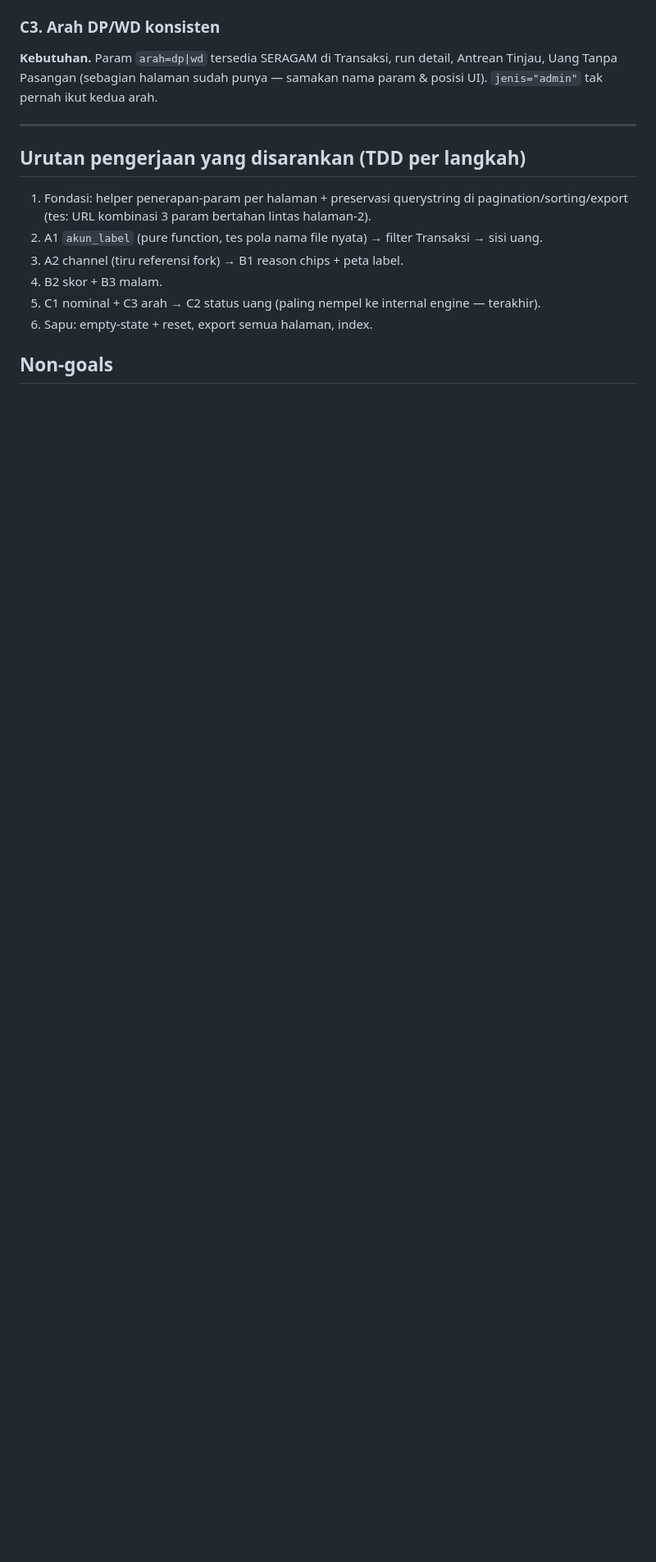
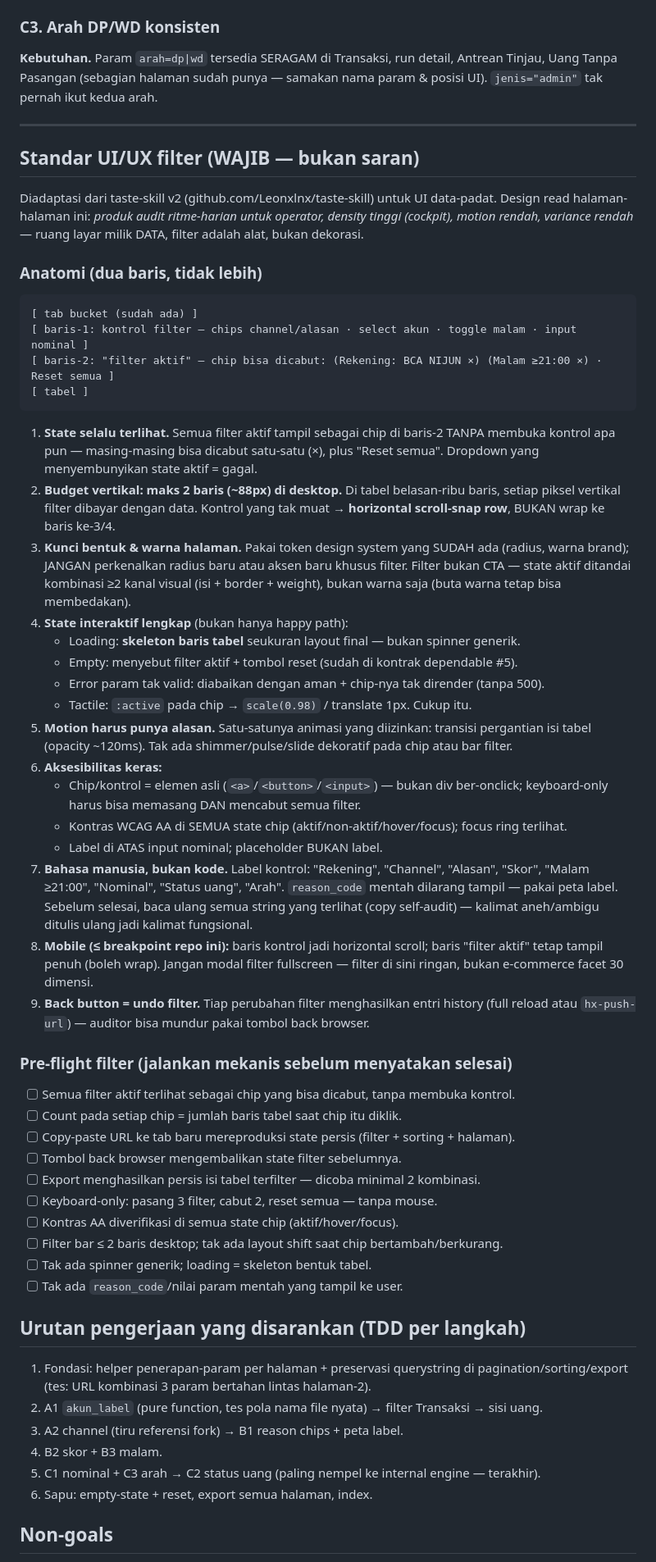
Before and after one commit to macerendi-art/Truth-of-auditor, a Markdown page: docs/spec-filter-lanjutan-2026-07-06.md, the part around one of its changes. Shown at 82% size. GitHub-like rendering; blank space fills up the shorter version.

Commit message:
docs(spec-filter): jam malam 18→21 + standar UI/UX wajib + pre-flight mekanis
Ambang malam jadi 21:00 (konstanta JAM_MALAM, label UI eksplisit). Tambah
standar UI/UX diadaptasi dari taste-skill v2 untuk UI data-padat: anatomi
2-baris ber-budget vertikal, chip filter-aktif yang bisa dicabut, state
interaktif lengkap (skeleton/empty/error/tactile), kunci bentuk-warna ke
design system halaman, motion beralasan, a11y keras (elemen asli, AA, focus),
bahasa manusia, back-button = undo. Plus pre-flight checklist 10 butir yang
dijalankan mekanis sebelum agen menyatakan selesai.

Co-Authored-By: Claude Fable 5 <noreply@anthropic.com>

````diff
--- a/docs/spec-filter-lanjutan-2026-07-06.md
+++ b/docs/spec-filter-lanjutan-2026-07-06.md
@@ -175,6 +178,68 @@ UI). `jenis="admin"` tak pernah ikut kedua arah.
 
 ---
 
+## Standar UI/UX filter (WAJIB — bukan saran)
+
+Diadaptasi dari taste-skill v2 (github.com/Leonxlnx/taste-skill) untuk UI data-padat.
+Design read halaman-halaman ini: *produk audit ritme-harian untuk operator, density
+tinggi (cockpit), motion rendah, variance rendah* — ruang layar milik DATA, filter
+adalah alat, bukan dekorasi.
+
+### Anatomi (dua baris, tidak lebih)
+
+```
+[ tab bucket (sudah ada) ]
+[ baris-1: kontrol filter — chips channel/alasan · select akun · toggle malam · input nominal ]
+[ baris-2: "filter aktif" — chip bisa dicabut: (Rekening: BCA NIJUN ×) (Malam ≥21:00 ×) · Reset semua ]
+[ tabel ]
+```
+
+1. **State selalu terlihat.** Semua filter aktif tampil sebagai chip di baris-2 TANPA
+   membuka kontrol apa pun — masing-masing bisa dicabut satu-satu (×), plus "Reset
+   semua". Dropdown yang menyembunyikan state aktif = gagal.
+2. **Budget vertikal: maks 2 baris (~88px) di desktop.** Di tabel belasan-ribu baris,
+   setiap piksel vertikal filter dibayar dengan data. Kontrol yang tak muat →
+   **horizontal scroll-snap row**, BUKAN wrap ke baris ke-3/4.
+3. **Kunci bentuk & warna halaman.** Pakai token design system yang SUDAH ada
+   (radius, warna brand); JANGAN perkenalkan radius baru atau aksen baru khusus filter.
+   Filter bukan CTA — state aktif ditandai kombinasi ≥2 kanal visual
+   (isi + border + weight), bukan warna saja (buta warna tetap bisa membedakan).
+4. **State interaktif lengkap** (bukan hanya happy path):
+   - Loading: **skeleton baris tabel** seukuran layout final — bukan spinner generik.
+   - Empty: menyebut filter aktif + tombol reset (sudah di kontrak dependable #5).
+   - Error param tak valid: diabaikan dengan aman + chip-nya tak dirender (tanpa 500).
+   - Tactile: `:active` pada chip → `scale(0.98)` / translate 1px. Cukup itu.
+5. **Motion harus punya alasan.** Satu-satunya animasi yang diizinkan: transisi
+   pergantian isi tabel (opacity ~120ms). Tak ada shimmer/pulse/slide dekoratif pada
+   chip atau bar filter.
+6. **Aksesibilitas keras:**
+   - Chip/kontrol = elemen asli (`<a>`/`<button>`/`<input>`) — bukan div ber-onclick;
+     keyboard-only harus bisa memasang DAN mencabut semua filter.
+   - Kontras WCAG AA di SEMUA state chip (aktif/non-aktif/hover/focus); focus ring terlihat.
+   - Label di ATAS input nominal; placeholder BUKAN label.
+7. **Bahasa manusia, bukan kode.** Label kontrol: "Rekening", "Channel", "Alasan",
+   "Skor", "Malam ≥21:00", "Nominal", "Status uang", "Arah". `reason_code` mentah
+   dilarang tampil — pakai peta label. Sebelum selesai, baca ulang semua string yang
+   terlihat (copy self-audit) — kalimat aneh/ambigu ditulis ulang jadi kalimat fungsional.
+8. **Mobile (≤ breakpoint repo ini):** baris kontrol jadi horizontal scroll; baris
+   "filter aktif" tetap tampil penuh (boleh wrap). Jangan modal filter fullscreen —
+   filter di sini ringan, bukan e-commerce facet 30 dimensi.
+9. **Back button = undo filter.** Tiap perubahan filter menghasilkan entri history
+   (full reload atau `hx-push-url`) — auditor bisa mundur pakai tombol back browser.
+
+### Pre-flight filter (jalankan mekanis sebelum menyatakan selesai)
+
+- [ ] Semua filter aktif terlihat sebagai chip yang bisa dicabut, tanpa membuka kontrol.
+- [ ] Count pada setiap chip = jumlah baris tabel saat chip itu diklik.
+- [ ] Copy-paste URL ke tab baru mereproduksi state persis (filter + sorting + halaman).
+- [ ] Tombol back browser mengembalikan state filter sebelumnya.
+- [ ] Export menghasilkan persis isi tabel terfilter — dicoba minimal 2 kombinasi.
+- [ ] Keyboard-only: pasang 3 filter, cabut 2, reset semua — tanpa mouse.
+- [ ] Kontras AA diverifikasi di semua state chip (aktif/hover/focus).
+- [ ] Filter bar ≤ 2 baris desktop; tak ada layout shift saat chip bertambah/berkurang.
+- [ ] Tak ada spinner generik; loading = skeleton bentuk tabel.
+- [ ] Tak ada `reason_code`/nilai param mentah yang tampil ke user.
+
 ## Urutan pengerjaan yang disarankan (TDD per langkah)
 
 1. Fondasi: helper penerapan-param per halaman + preservasi querystring di
````
Also changed, not shown: other parts of docs/spec-filter-lanjutan-2026-07-06.md (+8 -5 lines).
